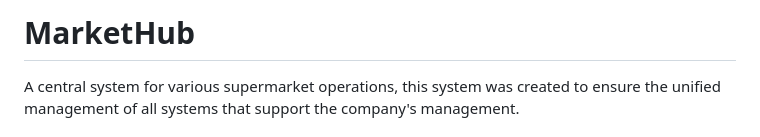
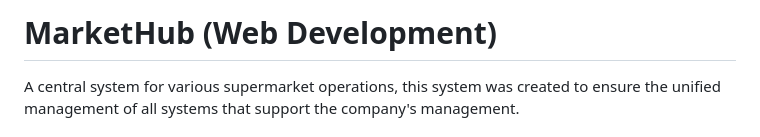
Before and after one commit to edi414/MarketHub-App, a Markdown page: README.md, the part around the change. Rendered like a GitHub page.

```diff
--- a/README.md
+++ b/README.md
@@ -1,4 +1,4 @@
-# MarketHub
+# MarketHub (Web Development)
  A central system for various supermarket operations, this system was created to ensure the unified management of all systems that support the company's management.
 
 ## About this Project
```
